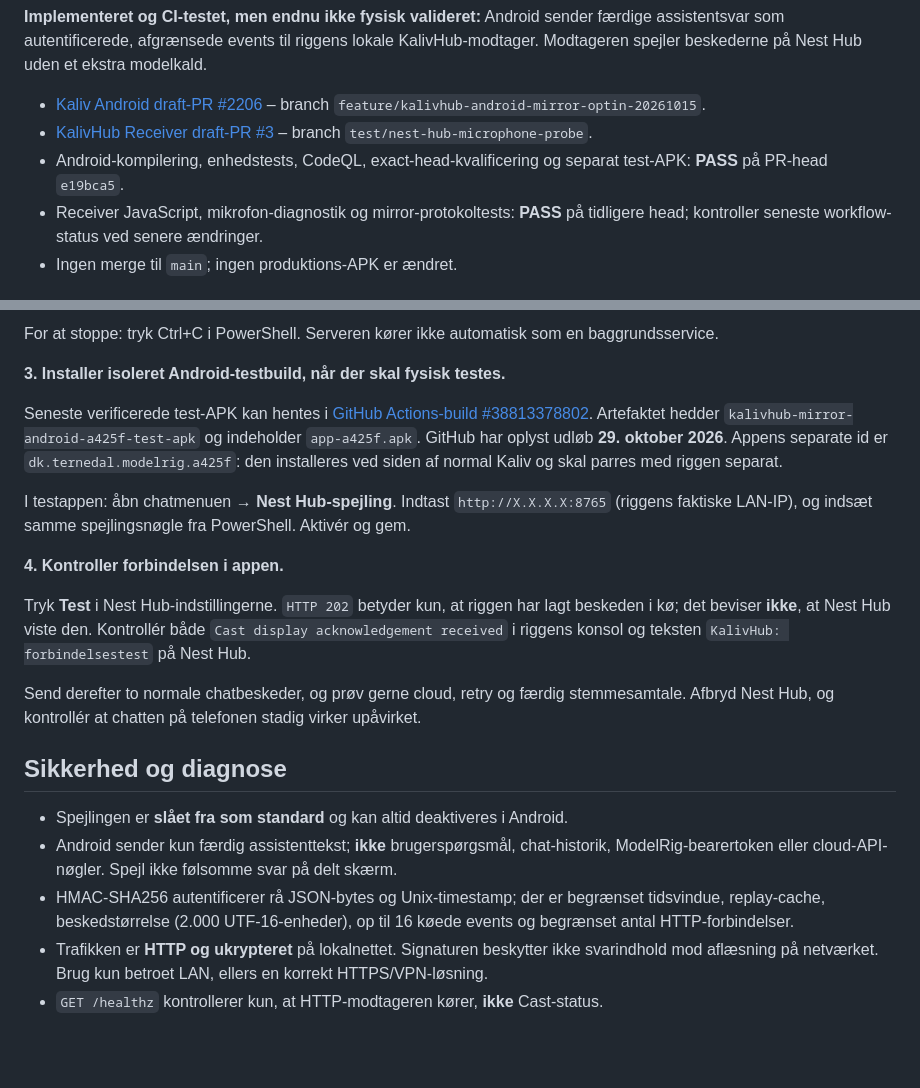
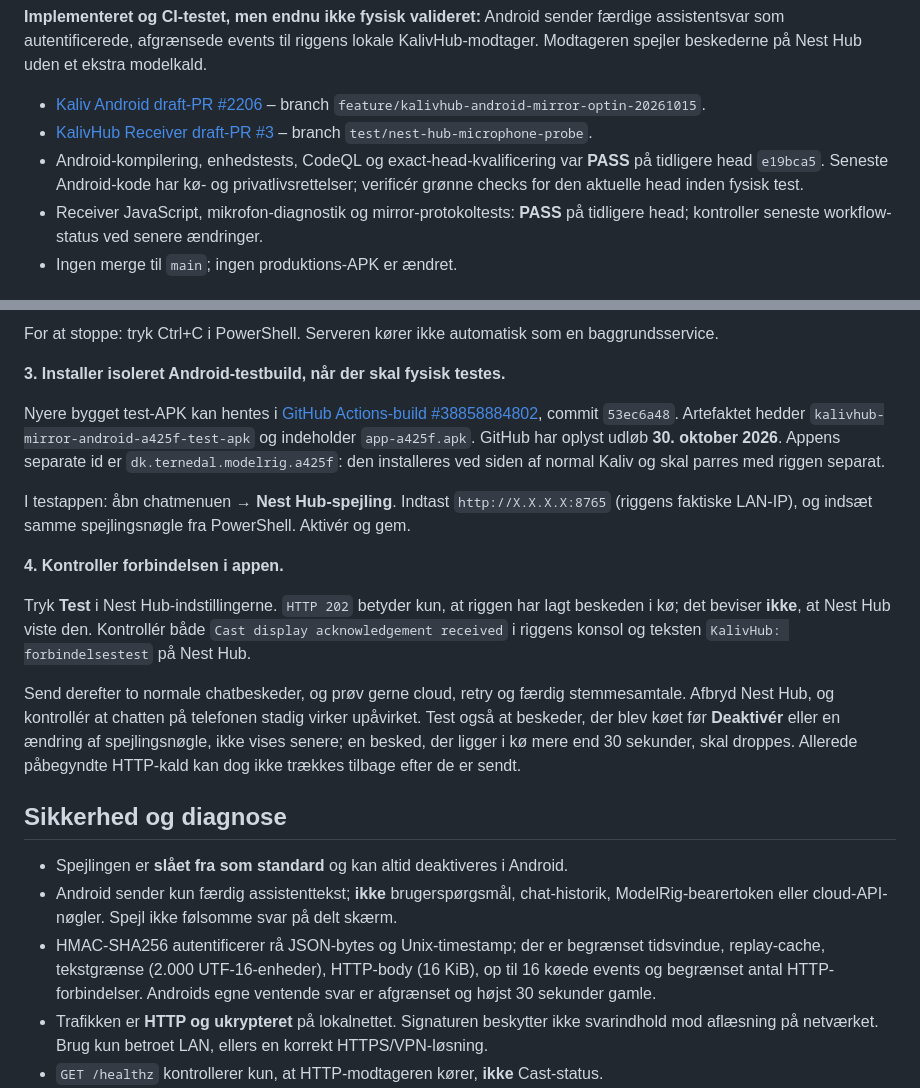
Before and after one commit to Ternedal/KalivHub-Receiver, a Markdown page: docs/KALIV_CHAT_MIRROR_INTEGRATION.md, 2 parts joined by grey strips. Rendered like a GitHub page; blank space fills up the shorter version.

Commit message:
docs: current acceptance APK, queued reply revocation and exact privacy limits

```diff
--- a/docs/KALIV_CHAT_MIRROR_INTEGRATION.md
+++ b/docs/KALIV_CHAT_MIRROR_INTEGRATION.md
@@ -8,7 +8,7 @@
 
 - [Kaliv Android draft-PR #2206](https://github.com/Ternedal/ModelRig/pull/2206) – branch `feature/kalivhub-android-mirror-optin-20261015`.
 - [KalivHub Receiver draft-PR #3](https://github.com/Ternedal/KalivHub-Receiver/pull/3) – branch `test/nest-hub-microphone-probe`.
-- Android-kompilering, enhedstests, CodeQL, exact-head-kvalificering og separat test-APK: **PASS** på PR-head `e19bca5`.
+- Android-kompilering, enhedstests, CodeQL og exact-head-kvalificering var **PASS** på tidligere head `e19bca5`. Seneste Android-kode har kø- og privatlivsrettelser; verificér grønne checks for den aktuelle head inden fysisk test.
 - Receiver JavaScript, mikrofon-diagnostik og mirror-protokoltests: **PASS** på tidligere head; kontroller seneste workflow-status ved senere ændringer.
 - Ingen merge til `main`; ingen produktions-APK er ændret.
 
@@ -38,7 +38,7 @@ For at stoppe: tryk Ctrl+C i PowerShell. Serveren kører ikke automatisk som en
 
 **3. Installer isoleret Android-testbuild, når der skal fysisk testes.**
 
-Seneste verificerede test-APK kan hentes i [GitHub Actions-build #38813378802](https://github.com/Ternedal/ModelRig/actions/runs/38813378802). Artefaktet hedder `kalivhub-mirror-android-a425f-test-apk` og indeholder `app-a425f.apk`. GitHub har oplyst udløb **29. oktober 2026**. Appens separate id er `dk.ternedal.modelrig.a425f`: den installeres ved siden af normal Kaliv og skal parres med riggen separat.
+Nyere bygget test-APK kan hentes i [GitHub Actions-build #38858884802](https://github.com/Ternedal/ModelRig/actions/runs/38858884802), commit `53ec6a48`. Artefaktet hedder `kalivhub-mirror-android-a425f-test-apk` og indeholder `app-a425f.apk`. GitHub har oplyst udløb **30. oktober 2026**. Appens separate id er `dk.ternedal.modelrig.a425f`: den installeres ved siden af normal Kaliv og skal parres med riggen separat.
 
 I testappen: åbn chatmenuen → **Nest Hub-spejling**. Indtast `http://X.X.X.X:8765` (riggens faktiske LAN-IP), og indsæt samme spejlingsnøgle fra PowerShell. Aktivér og gem.
 
@@ -46,13 +46,13 @@ I testappen: åbn chatmenuen → **Nest Hub-spejling**. Indtast `http://X.X.X.X:
 
 Tryk **Test** i Nest Hub-indstillingerne. `HTTP 202` betyder kun, at riggen har lagt beskeden i kø; det beviser **ikke**, at Nest Hub viste den. Kontrollér både `Cast display acknowledgement received` i riggens konsol og teksten `KalivHub: forbindelsestest` på Nest Hub.
 
-Send derefter to normale chatbeskeder, og prøv gerne cloud, retry og færdig stemmesamtale. Afbryd Nest Hub, og kontrollér at chatten på telefonen stadig virker upåvirket.
+Send derefter to normale chatbeskeder, og prøv gerne cloud, retry og færdig stemmesamtale. Afbryd Nest Hub, og kontrollér at chatten på telefonen stadig virker upåvirket. Test også at beskeder, der blev køet før **Deaktivér** eller en ændring af spejlingsnøgle, ikke vises senere; en besked, der ligger i kø mere end 30 sekunder, skal droppes. Allerede påbegyndte HTTP-kald kan dog ikke trækkes tilbage efter de er sendt.
 
 ## Sikkerhed og diagnose
 
 - Spejlingen er **slået fra som standard** og kan altid deaktiveres i Android.
 - Android sender kun færdig assistenttekst; **ikke** brugerspørgsmål, chat-historik, ModelRig-bearertoken eller cloud-API-nøgler. Spejl ikke følsomme svar på delt skærm.
-- HMAC-SHA256 autentificerer rå JSON-bytes og Unix-timestamp; der er begrænset tidsvindue, replay-cache, beskedstørrelse (2.000 UTF-16-enheder), op til 16 køede events og begrænset antal HTTP-forbindelser.
+- HMAC-SHA256 autentificerer rå JSON-bytes og Unix-timestamp; der er begrænset tidsvindue, replay-cache, tekstgrænse (2.000 UTF-16-enheder), HTTP-body (16 KiB), op til 16 køede events og begrænset antal HTTP-forbindelser. Androids egne ventende svar er afgrænset og højst 30 sekunder gamle.
 - Trafikken er **HTTP og ukrypteret** på lokalnettet. Signaturen beskytter ikke svarindhold mod aflæsning på netværket. Brug kun betroet LAN, ellers en korrekt HTTPS/VPN-løsning.
 - `GET /healthz` kontrollerer kun, at HTTP-modtageren kører, **ikke** Cast-status.
 - `401`: HMAC eller ur passer ikke. `409`: event-ID er allerede modtaget. `503`: køen eller replay-cache er fuld. `408`: langsom/uafsluttet HTTP-body.
```
